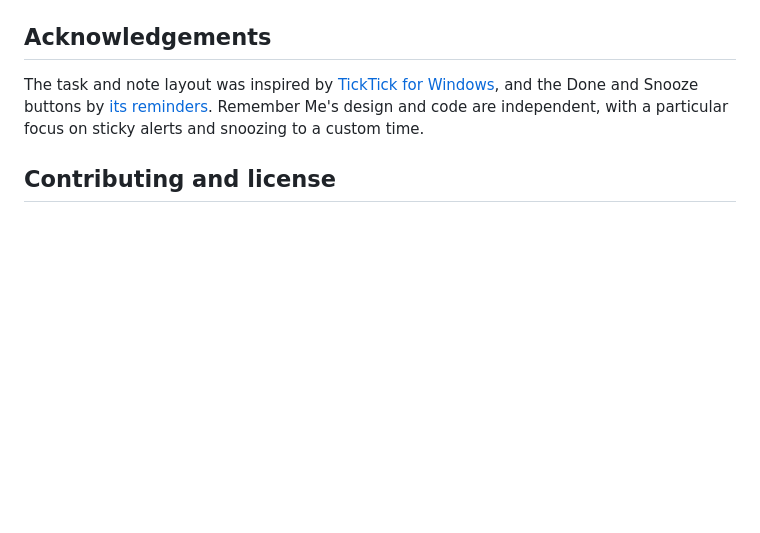
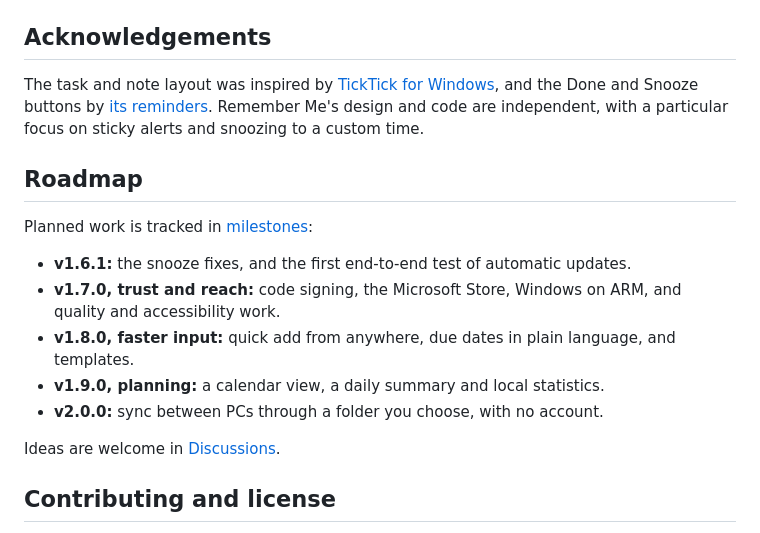
Before and after one commit to sarmadiq9090-coder/Remember-Me, a Markdown page: README.md, the part around the change. Drawn GitHub-style; blank space fills up the shorter version.

Commit message:
Add a roadmap section to the README
Co-Authored-By: Claude Opus 5.5 <noreply@anthropic.com>

```diff
--- a/README.md
+++ b/README.md
@@ -251,6 +251,18 @@ In detail:
 
 The task and note layout was inspired by [TickTick for Windows](https://www.ticktick.com/windows), and the Done and Snooze buttons by [its reminders](https://help.ticktick.com/articles/7055782395743567872). Remember Me's design and code are independent, with a particular focus on sticky alerts and snoozing to a custom time.
 
+## Roadmap
+
+Planned work is tracked in [milestones](https://github.com/sarmadiq9090-coder/Remember-Me/milestones):
+
+- **v1.6.1:** the snooze fixes, and the first end-to-end test of automatic updates.
+- **v1.7.0, trust and reach:** code signing, the Microsoft Store, Windows on ARM, and quality and accessibility work.
+- **v1.8.0, faster input:** quick add from anywhere, due dates in plain language, and templates.
+- **v1.9.0, planning:** a calendar view, a daily summary and local statistics.
+- **v2.0.0:** sync between PCs through a folder you choose, with no account.
+
+Ideas are welcome in [Discussions](https://github.com/sarmadiq9090-coder/Remember-Me/discussions/categories/ideas).
+
 ## Contributing and license
 
 Contributions are welcome through Issues and Pull Requests. Please read [CONTRIBUTING.md](CONTRIBUTING.md) and [SECURITY.md](SECURITY.md) first. To review or improve a translation, see [TRANSLATING.md](TRANSLATING.md); for questions and ideas, use [Discussions](https://github.com/sarmadiq9090-coder/Remember-Me/discussions). Remember Me is licensed under the [MIT License](LICENSE).
```
